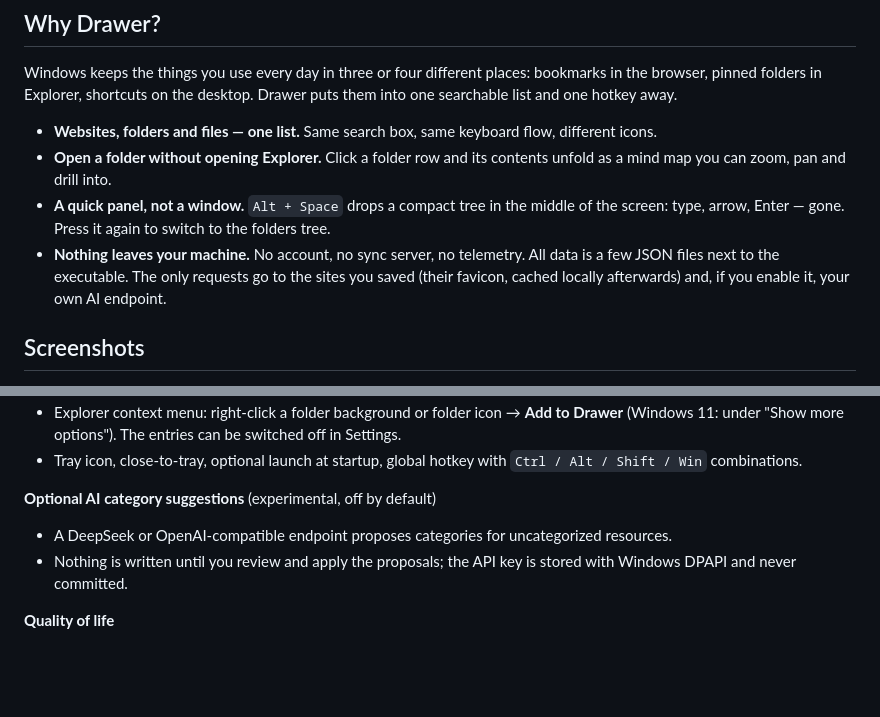
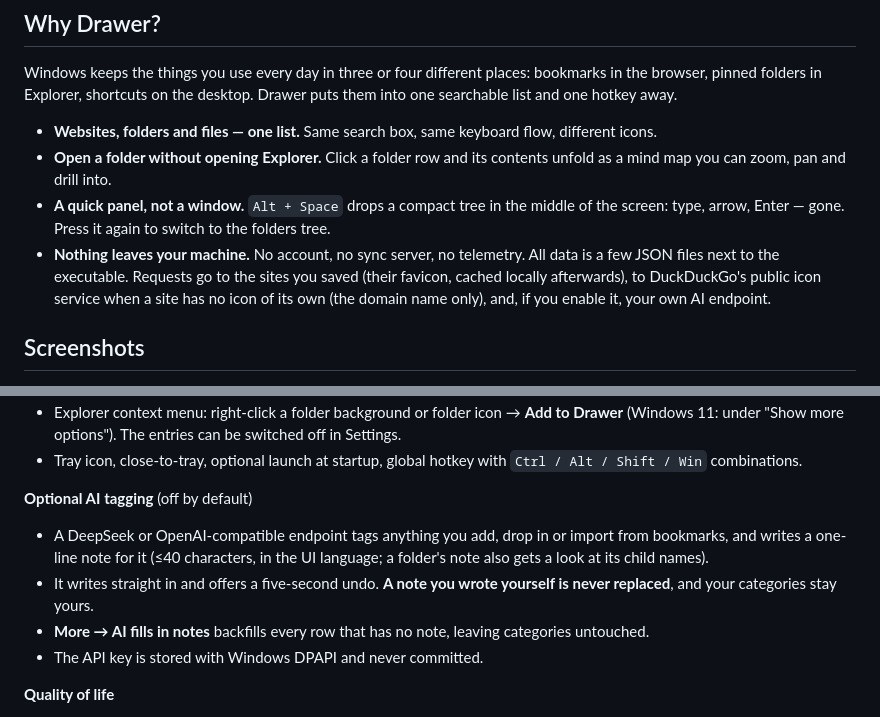
Before and after one commit to hsq2004815-oss/resource-hub-desktop, a Markdown page: README.md, 2 parts joined by grey strips. Rendered like a GitHub page; blank space fills up the shorter version.

Commit message:
docs: release v1.5.0 (AI tagging and icon fallback)

```diff
--- a/README.md
+++ b/README.md
@@ -40,8 +40,9 @@ searchable list and one hotkey away.
 - **A quick panel, not a window.** `Alt + Space` drops a compact tree in the middle of the
   screen: type, arrow, Enter — gone. Press it again to switch to the folders tree.
 - **Nothing leaves your machine.** No account, no sync server, no telemetry. All data is a few JSON
-  files next to the executable. The only requests go to the sites you saved (their favicon, cached
-  locally afterwards) and, if you enable it, your own AI endpoint.
+  files next to the executable. Requests go to the sites you saved (their favicon, cached locally
+  afterwards), to DuckDuckGo's public icon service when a site has no icon of its own (the domain
+  name only), and, if you enable it, your own AI endpoint.
 
 ## Screenshots
 
@@ -114,11 +115,15 @@ searchable list and one hotkey away.
 - Tray icon, close-to-tray, optional launch at startup, global hotkey with `Ctrl / Alt / Shift / Win`
   combinations.
 
-**Optional AI category suggestions** (experimental, off by default)
+**Optional AI tagging** (off by default)
 
-- A DeepSeek or OpenAI-compatible endpoint proposes categories for uncategorized resources.
-- Nothing is written until you review and apply the proposals; the API key is stored with Windows
-  DPAPI and never committed.
+- A DeepSeek or OpenAI-compatible endpoint tags anything you add, drop in or import from bookmarks,
+  and writes a one-line note for it (≤40 characters, in the UI language; a folder's note also gets
+  a look at its child names).
+- It writes straight in and offers a five-second undo. **A note you wrote yourself is never
+  replaced**, and your categories stay yours.
+- **More → AI fills in notes** backfills every row that has no note, leaving categories untouched.
+- The API key is stored with Windows DPAPI and never committed.
 
 **Quality of life**
 
```
Also changed, not shown: CHANGELOG.md (+2 -1 lines), README.zh-CN.md (+8 -5 lines).
